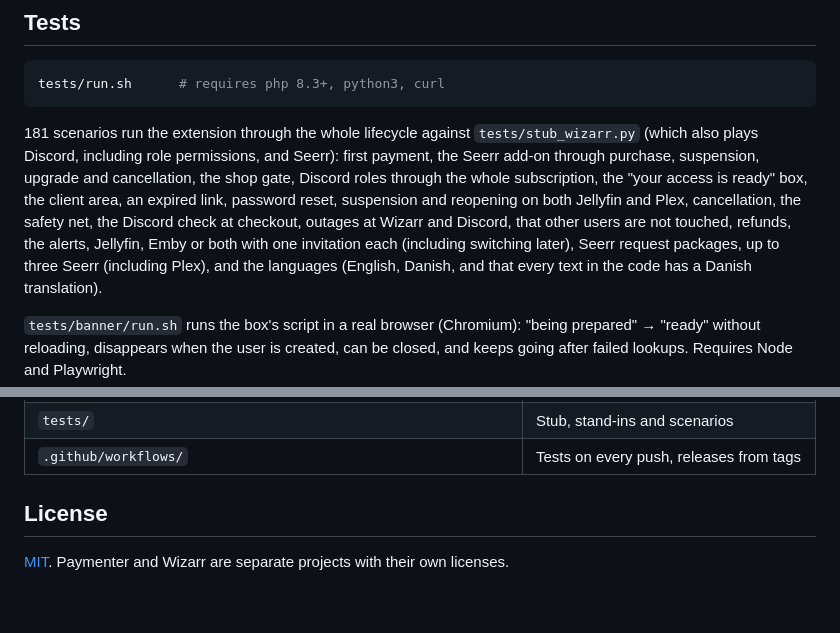
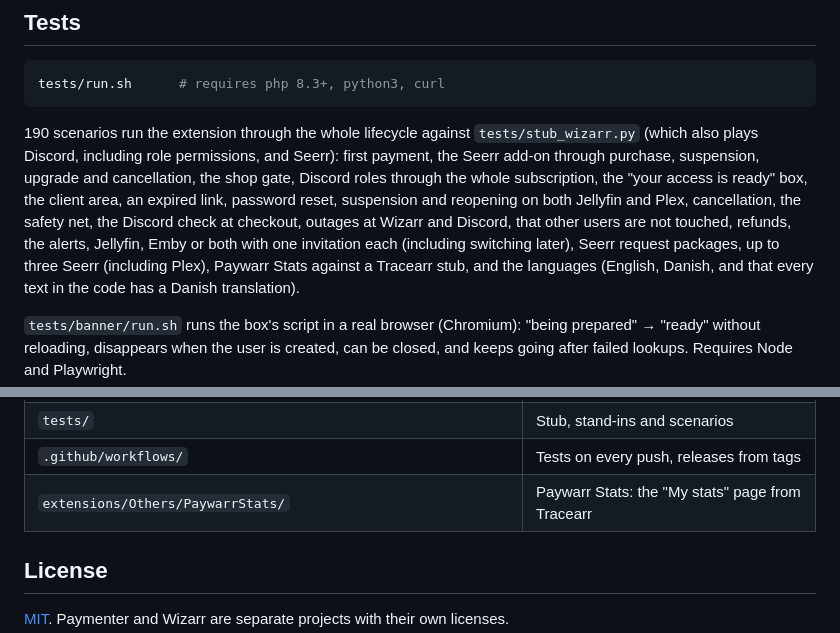
Before and after one commit to Lolles1911/Paywarr, a Markdown page: README.md, 2 parts joined by grey strips. GitHub-like rendering; blank space fills up the shorter version.

````diff
--- a/README.md
+++ b/README.md
@@ -885,7 +922,7 @@ The two behave differently, and that is up to Wizarr, not the extension:
 tests/run.sh      # requires php 8.3+, python3, curl
 ```
 
-181 scenarios run the extension through the whole lifecycle against
+190 scenarios run the extension through the whole lifecycle against
 `tests/stub_wizarr.py` (which also plays Discord, including role permissions,
 and Seerr): first payment, the Seerr add-on through purchase, suspension,
 upgrade and cancellation, the shop gate, Discord roles through the whole
@@ -894,7 +931,8 @@ password reset, suspension and reopening on both Jellyfin and Plex,
 cancellation, the safety net, the Discord check at checkout, outages at Wizarr
 and Discord, that other users are not touched, refunds, the alerts, Jellyfin,
 Emby or both with one invitation each (including switching later), Seerr
-request packages, up to three Seerr (including Plex), and the
+request packages, up to three Seerr (including Plex), Paywarr Stats against
+a Tracearr stub, and the
 languages (English, Danish, and that every text in the code has a Danish
 translation).
 
@@ -949,6 +987,7 @@ it*) does. Run it before you take on paying customers.
 | `install.sh` | Copies the extension into Paymenter and reloads it |
 | `tests/` | Stub, stand-ins and scenarios |
 | `.github/workflows/` | Tests on every push, releases from tags |
+| `extensions/Others/PaywarrStats/` | Paywarr Stats: the "My stats" page from Tracearr |
 
 ## License
 
````
Also changed, not shown: other parts of README.md (+37 -0 lines), screenshots/stats.png (added), 11 other files.
